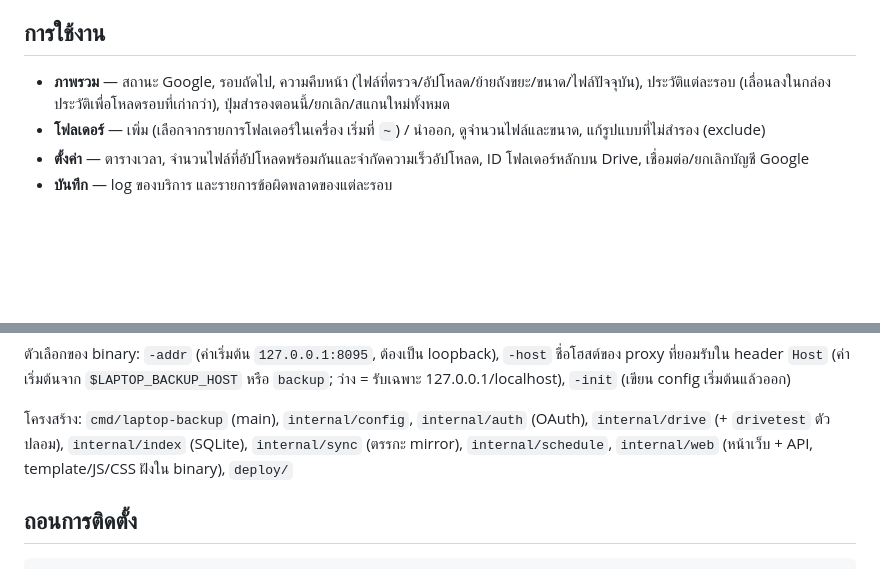
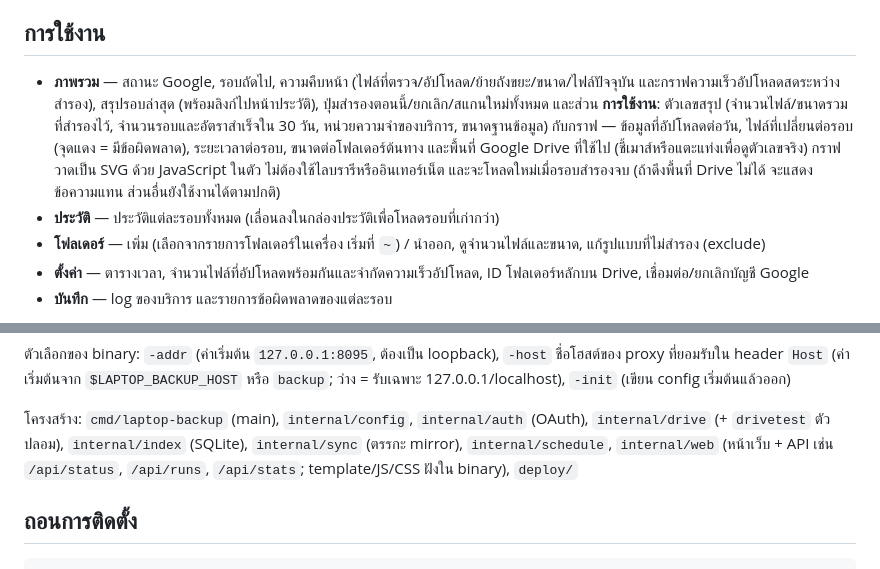
Before and after one commit to sonnnty/laptop-backup, a Markdown page: README.md, 2 parts joined by grey strips. Rendered like a GitHub page; blank space fills up the shorter version.

Commit message:
docs: SPEC UI pages and README describe the History tab, usage charts and /api/stats
Progress: 6/6

Co-Authored-By: Claude Sonnet 5.5 <noreply@anthropic.com>
Agent: claude sonnet/high

```diff
--- a/README.md
+++ b/README.md
@@ -117,8 +117,14 @@ cp install.local.env.example install.local.env   # ไม่บังคับ:
 
 ## การใช้งาน
 
-- **ภาพรวม** — สถานะ Google, รอบถัดไป, ความคืบหน้า (ไฟล์ที่ตรวจ/อัปโหลด/ย้ายถังขยะ/ขนาด/ไฟล์ปัจจุบัน),
-  ประวัติแต่ละรอบ (เลื่อนลงในกล่องประวัติเพื่อโหลดรอบที่เก่ากว่า), ปุ่มสำรองตอนนี้/ยกเลิก/สแกนใหม่ทั้งหมด
+- **ภาพรวม** — สถานะ Google, รอบถัดไป, ความคืบหน้า (ไฟล์ที่ตรวจ/อัปโหลด/ย้ายถังขยะ/ขนาด/ไฟล์ปัจจุบัน และกราฟความเร็วอัปโหลดสดระหว่างสำรอง),
+  สรุปรอบล่าสุด (พร้อมลิงก์ไปหน้าประวัติ), ปุ่มสำรองตอนนี้/ยกเลิก/สแกนใหม่ทั้งหมด
+  และส่วน **การใช้งาน**: ตัวเลขสรุป (จำนวนไฟล์/ขนาดรวมที่สำรองไว้, จำนวนรอบและอัตราสำเร็จใน 30 วัน,
+  หน่วยความจำของบริการ, ขนาดฐานข้อมูล) กับกราฟ — ข้อมูลที่อัปโหลดต่อวัน, ไฟล์ที่เปลี่ยนต่อรอบ (จุดแดง = มีข้อผิดพลาด),
+  ระยะเวลาต่อรอบ, ขนาดต่อโฟลเดอร์ต้นทาง และพื้นที่ Google Drive ที่ใช้ไป (ชี้เมาส์หรือแตะแท่งเพื่อดูตัวเลขจริง)
+  กราฟวาดเป็น SVG ด้วย JavaScript ในตัว ไม่ต้องใช้ไลบรารีหรืออินเทอร์เน็ต และจะโหลดใหม่เมื่อรอบสำรองจบ
+  (ถ้าดึงพื้นที่ Drive ไม่ได้ จะแสดงข้อความแทน ส่วนอื่นยังใช้งานได้ตามปกติ)
+- **ประวัติ** — ประวัติแต่ละรอบทั้งหมด (เลื่อนลงในกล่องประวัติเพื่อโหลดรอบที่เก่ากว่า)
 - **โฟลเดอร์** — เพิ่ม (เลือกจากรายการโฟลเดอร์ในเครื่อง เริ่มที่ `~`) / นำออก, ดูจำนวนไฟล์และขนาด,
   แก้รูปแบบที่ไม่สำรอง (exclude)
 - **ตั้งค่า** — ตารางเวลา, จำนวนไฟล์ที่อัปโหลดพร้อมกันและจำกัดความเร็วอัปโหลด, ID โฟลเดอร์หลักบน Drive,
@@ -159,7 +165,7 @@ T=$(mktemp -d); HOME=$T XDG_CONFIG_HOME=$T/.config XDG_DATA_HOME=$T/.local/share
 
 โครงสร้าง: `cmd/laptop-backup` (main), `internal/config`, `internal/auth` (OAuth),
 `internal/drive` (+ `drivetest` ตัวปลอม), `internal/index` (SQLite), `internal/sync` (ตรรกะ mirror),
-`internal/schedule`, `internal/web` (หน้าเว็บ + API, template/JS/CSS ฝังใน binary), `deploy/`
+`internal/schedule`, `internal/web` (หน้าเว็บ + API เช่น `/api/status`, `/api/runs`, `/api/stats`; template/JS/CSS ฝังใน binary), `deploy/`
 
 ## ถอนการติดตั้ง
 
```
Also changed, not shown: SPEC.md (+9 -4 lines).
